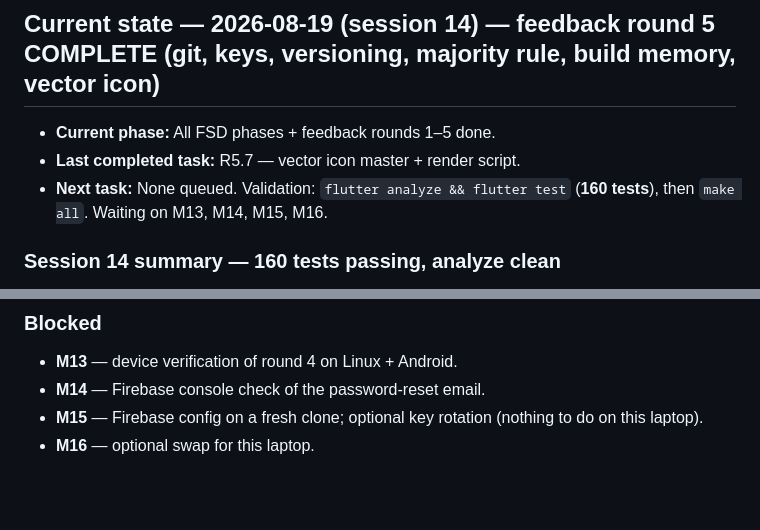
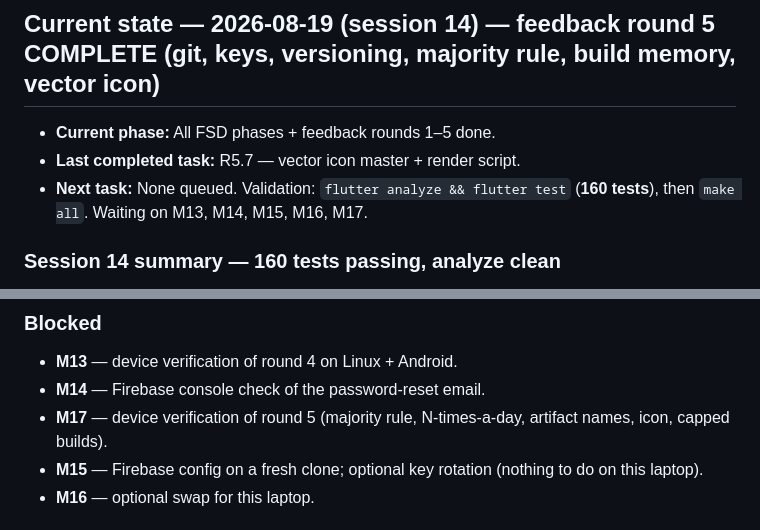
Before and after one commit to ItzzInfinity/DayForge, a Markdown page: docs/checkpoints.md, 2 parts joined by grey strips. Rendered like a GitHub page; blank space fills up the shorter version.

```diff
--- a/docs/checkpoints.md
+++ b/docs/checkpoints.md
@@ -6,7 +6,7 @@
 
 - **Current phase:** All FSD phases + feedback rounds 1–5 done.
 - **Last completed task:** R5.7 — vector icon master + render script.
-- **Next task:** None queued. Validation: `flutter analyze && flutter test` (**160 tests**), then `make all`. Waiting on M13, M14, M15, M16.
+- **Next task:** None queued. Validation: `flutter analyze && flutter test` (**160 tests**), then `make all`. Waiting on M13, M14, M15, M16, M17.
 
 ### Session 14 summary — 160 tests passing, analyze clean
 1. **Divergent branches (R5.1):** `origin/main` had two commits the laptop lacked, both editing `lib/firebase_options.dart` — and they cancel out (`git diff 70eab8c origin/main` is empty), because the "replace keys with SECRET_KEY" web edit was undone by the very next commit. So the keys were never actually removed from the remote. `git rebase origin/main` replayed the one local commit on top; history is linear and the push is a fast-forward. Set `pull.rebase=true` for this repo.
@@ -32,6 +32,7 @@
 ### Blocked
 - **M13** — device verification of round 4 on Linux + Android.
 - **M14** — Firebase console check of the password-reset email.
+- **M17** — device verification of round 5 (majority rule, N-times-a-day, artifact names, icon, capped builds).
 - **M15** — Firebase config on a fresh clone; optional key rotation (nothing to do on this laptop).
 - **M16** — optional swap for this laptop.
 
```
Also changed, not shown: docs/roadmap.md (+1 -0 lines), manual-task.md (+17 -4 lines).
